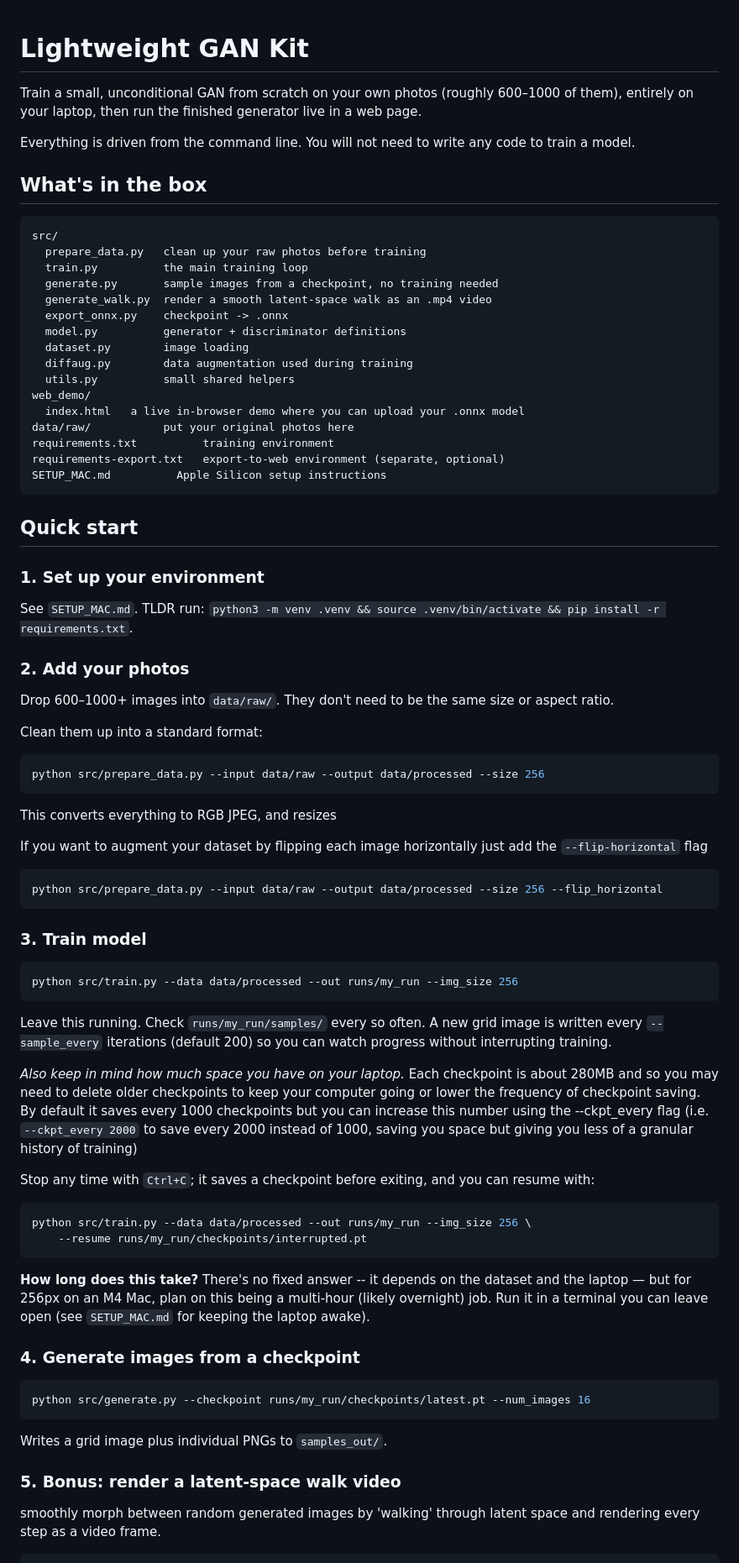
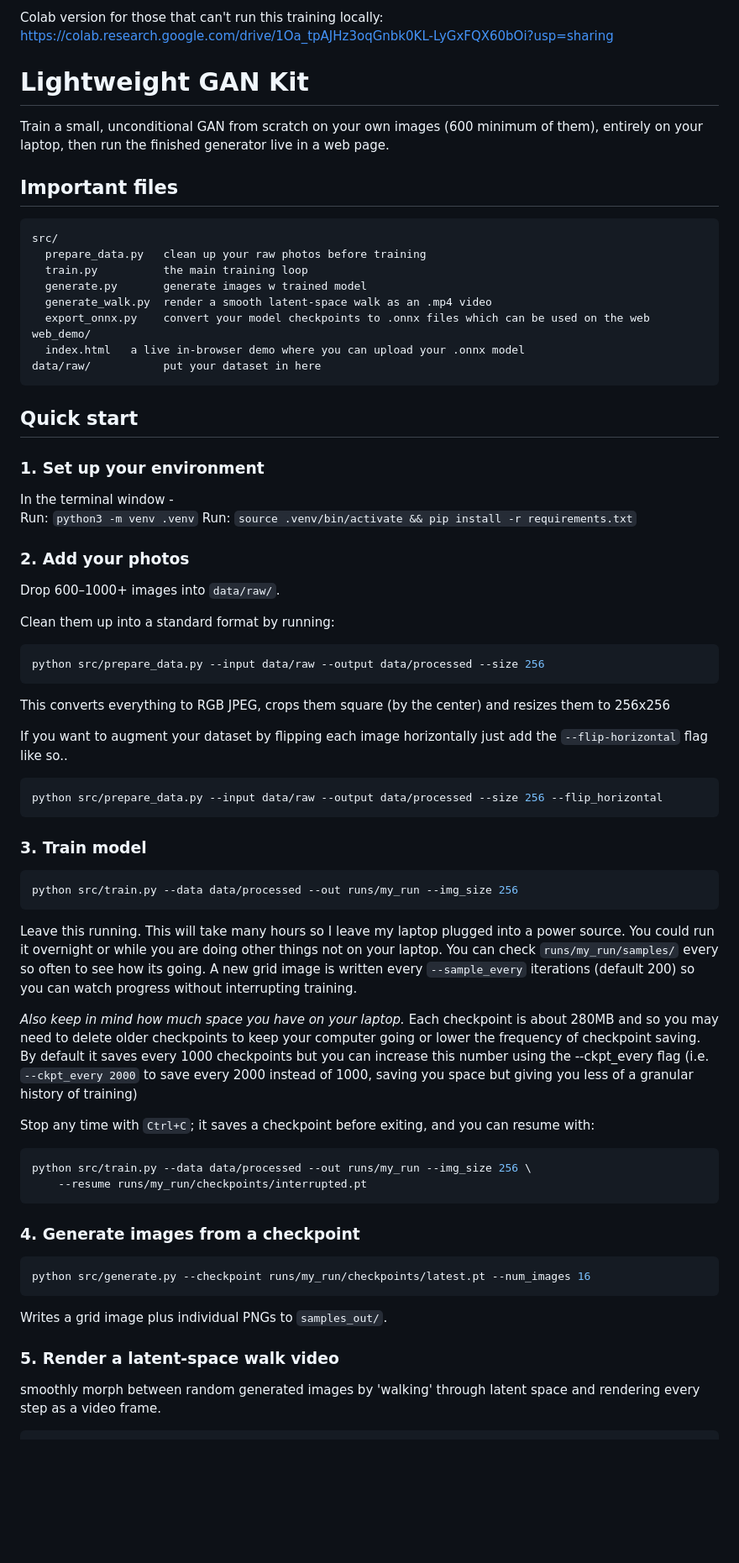
Before and after one commit to AaratiAkkapeddi/GAN-at-home, a Markdown page: README.md, the part around one of its changes. Shown at 84% size. GitHub-like rendering; blank space fills up the shorter version.

Commit message:
updates instructions

````diff
--- a/README.md
+++ b/README.md
@@ -1,54 +1,47 @@
+Colab version for those that can't run this training locally: [https://colab.research.google.com/drive/1Oa_tpAJHz3oqGnbk0KL-LyGxFQX60bOi?usp=sharing](https://colab.research.google.com/drive/1Oa_tpAJHz3oqGnbk0KL-LyGxFQX60bOi?usp=sharing)
+
+
 # Lightweight GAN Kit
 
-Train a small, unconditional GAN from scratch on your own photos (roughly
-600–1000 of them), entirely on your laptop, then run the finished
+Train a small, unconditional GAN from scratch on your own images (600 minimum of them), entirely on your laptop, then run the finished
 generator live in a web page.
 
-Everything is driven from the command line. You will not need to write
-any code to train a model.
 
-
-## What's in the box
+## Important files
 
 ```
 src/
   prepare_data.py   clean up your raw photos before training
   train.py          the main training loop
-  generate.py       sample images from a checkpoint, no training needed
+  generate.py       generate images w trained model
   generate_walk.py  render a smooth latent-space walk as an .mp4 video
-  export_onnx.py    checkpoint -> .onnx
-  model.py          generator + discriminator definitions
-  dataset.py        image loading
-  diffaug.py        data augmentation used during training
-  utils.py          small shared helpers
+  export_onnx.py    convert your model checkpoints to .onnx files which can be used on the web
 web_demo/
   index.html   a live in-browser demo where you can upload your .onnx model
-data/raw/           put your original photos here
-requirements.txt          training environment
-requirements-export.txt   export-to-web environment (separate, optional)
-SETUP_MAC.md          Apple Silicon setup instructions
+data/raw/           put your dataset in here
 ```
 
 ## Quick start
 
 ### 1. Set up your environment
-
-See `SETUP_MAC.md`. TLDR run: `python3 -m venv .venv && source .venv/bin/activate && pip install -r requirements.txt`.
+In the terminal window -
+Run: `python3 -m venv .venv`
+Run: `source .venv/bin/activate && pip install -r requirements.txt`
 
 ### 2. Add your photos
 
-Drop 600–1000+ images into `data/raw/`. They don't need to be the same
-size or aspect ratio.
+Drop 600–1000+ images into `data/raw/`.
 
-Clean them up into a standard format:
+Clean them up into a standard format by running:
 
 ```bash
 python src/prepare_data.py --input data/raw --output data/processed --size 256
 ```
 
-This converts everything to RGB JPEG, and resizes
+This converts everything to RGB JPEG, crops them square (by the center) and resizes them to 256x256
 
-If you want to augment your dataset by flipping each image horizontally just add the `--flip-horizontal` flag
+If you want to augment your dataset by flipping each image horizontally just add the `--flip-horizontal` flag like so..
+
 ```bash
 python src/prepare_data.py --input data/raw --output data/processed --size 256 --flip_horizontal
 ```
@@ -59,9 +52,7 @@ python src/prepare_data.py --input data/raw --output data/processed --size 256 -
 python src/train.py --data data/processed --out runs/my_run --img_size 256
 ```
 
-Leave this running. Check `runs/my_run/samples/` every so often. A new
-grid image is written every `--sample_every` iterations (default 200) so
-you can watch progress without interrupting training.
+Leave this running. This will take many hours so I leave my laptop plugged into a power source. You could run it overnight or while you are doing other things not on your laptop. You can check `runs/my_run/samples/` every so often to see how its going. A new grid image is written every `--sample_every` iterations (default 200) so you can watch progress without interrupting training.
 
 *Also keep in mind how much space you have on your laptop.* Each checkpoint is about 280MB and so you may need to delete older checkpoints to keep your computer going or lower the frequency of checkpoint saving. By default it saves every 1000 checkpoints but you can increase this number using the --ckpt_every flag (i.e. `--ckpt_every 2000` to save every 2000 instead of 1000, saving you space but giving you less of a granular history of training)
 
@@ -73,12 +64,6 @@ python src/train.py --data data/processed --out runs/my_run --img_size 256 \
     --resume runs/my_run/checkpoints/interrupted.pt
 ```
 
-**How long does this take?** There's no fixed answer -- it depends on the
-dataset and the laptop — but for 256px on an M4 Mac, plan on this being a
-multi-hour (likely overnight) job. Run it in a
-terminal you can leave open (see `SETUP_MAC.md` for keeping the laptop
-awake).
-
 ### 4. Generate images from a checkpoint
 
 ```bash
@@ -86,7 +71,7 @@ python src/generate.py --checkpoint runs/my_run/checkpoints/latest.pt --num_imag
 ```
 Writes a grid image plus individual PNGs to `samples_out/`.
 
-### 5. Bonus: render a latent-space walk video
+### 5. Render a latent-space walk video
 
 smoothly morph between random generated images by 'walking' through latent space and rendering every step as a video frame.
 
````
Also changed, not shown: other parts of README.md (+12 -24 lines).
